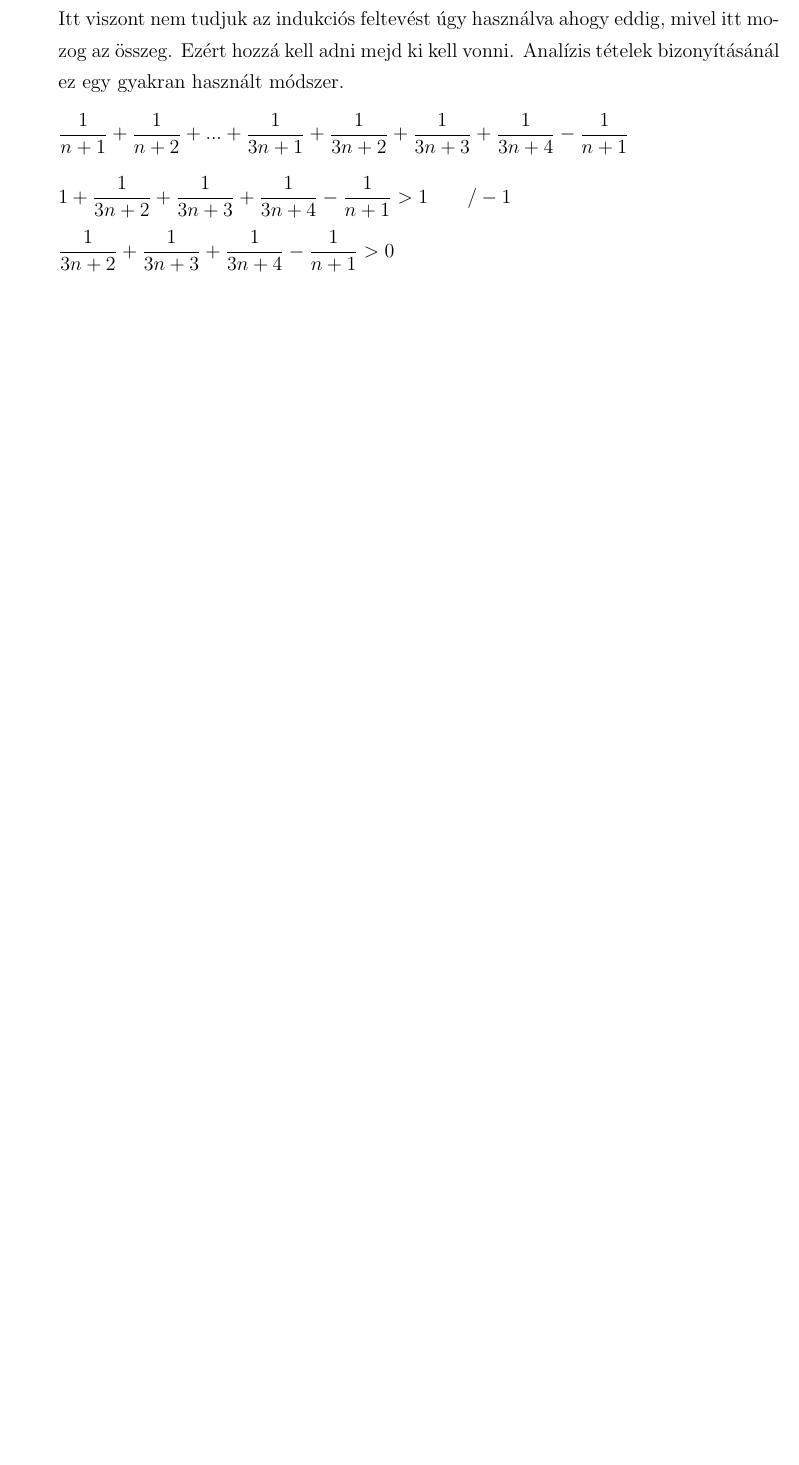
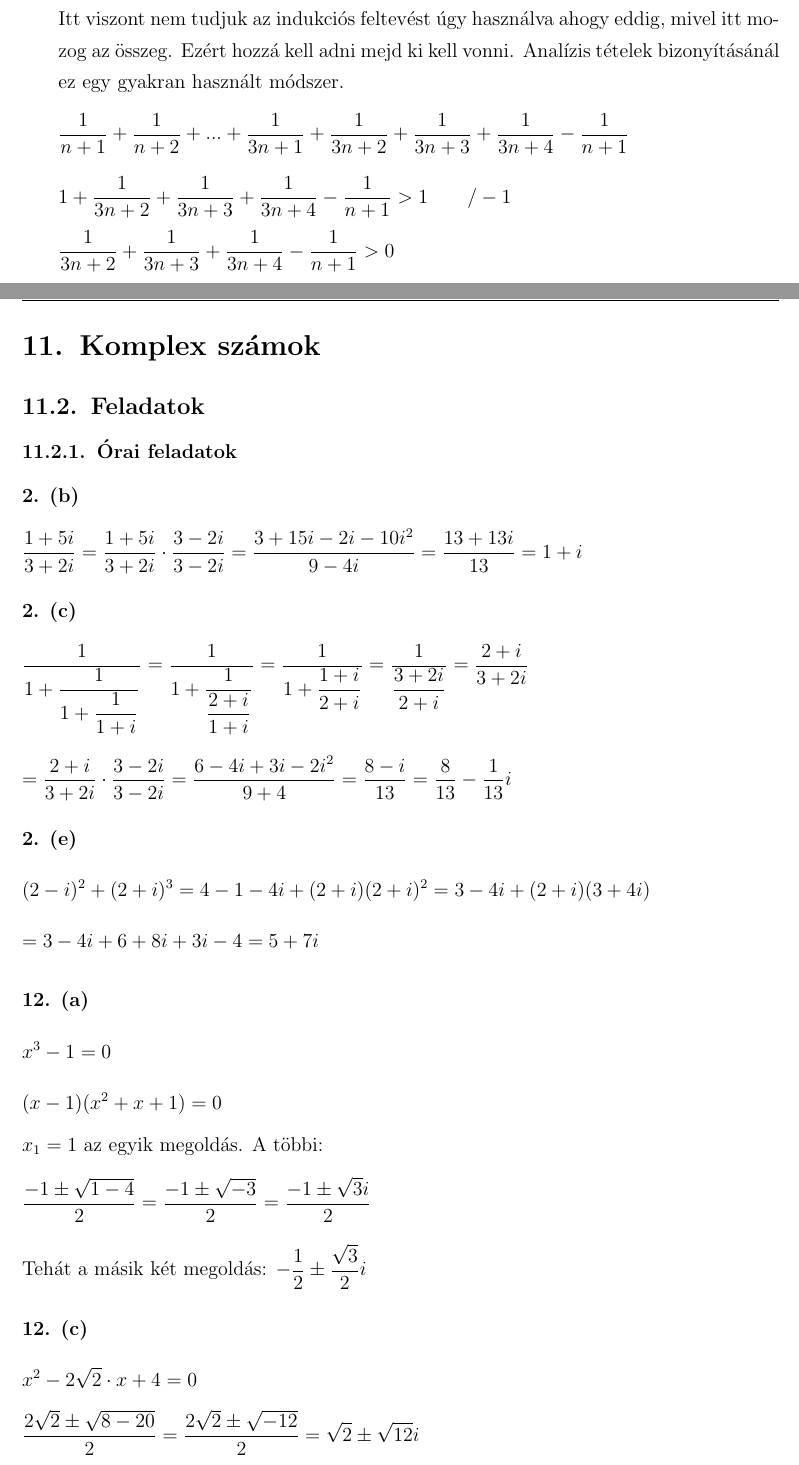
Before and after one commit to szenadam/csifz-matalap-megoldasok, a LaTeX document (matalap-megoldasok.tex): part of page 28 of 31 before the commit and two parts of pages 28 and 29 of 33 after it, the two joined at a grey line, cut so that both start at the same text, the shorter picture padded with empty space. Compiled offline with pdfLaTeX.

Commit message:
11.2.1ből 2/b, 2/c, 2/e, 12/a, 12/c

```diff
--- a/matalap-megoldasok.tex
+++ b/matalap-megoldasok.tex
@@ -946,3 +947,29 @@ Itt $<$ reláció van tehát becsülni is lehet.
+\section{Komplex számok}
+\setcounter{subsection}{1}
+\subsection{Feladatok}
+\subsubsection{Órai feladatok}
+
+\myparagraph{2. (b)}
+\[ \dfrac{1+5i}{3+2i} = \dfrac{1+5i}{3+2i} \cdot \dfrac{3-2i}{3-2i} = \dfrac{3+15i-2i-10i^2}{9-4i} = \dfrac{13+13i}{13} = 1+i \]
+
+\myparagraph{2. (c)}
+\[ \dfrac{1}{1+\dfrac{1}{1+\dfrac{1}{1+i}}} = \dfrac{1}{1+\dfrac{1}{\dfrac{2+i}{1+i}}} = \dfrac{1}{1+\dfrac{1+i}{2+i}} = \dfrac{1}{\dfrac{3+2i}{2+i}} = \dfrac{2+i}{3+2i} \]
+\[ = \dfrac{2+i}{3+2i} \cdot \dfrac{3-2i}{3-2i} = \dfrac{6-4i+3i-2i^2}{9+4} = \dfrac{8-i}{13} = \dfrac{8}{13} - \dfrac{1}{13}i \]
+
+\myparagraph{2. (e)}
+\[ (2-i)^2+(2+i)^3 = 4-1-4i+(2+i)(2+i)^2 = 3 - 4i + (2+i)(3+4i) \]
+\[ = 3 - 4i + 6 +8i +3i -4 = 5+7i \]
+
+\myparagraph{12. (a)}
+\[ x^3-1 = 0 \]
+\[ (x-1)(x^2+x+1) = 0 \]
+$x_1 = 1$ az egyik megoldás. A többi:
+\[ \dfrac{-1\pm \sqrt{1-4}}{2} = \dfrac{-1\pm \sqrt{-3}}{2} = \dfrac{-1\pm \sqrt{3}i}{2} \]
+Tehát a másik két megoldás: $-\dfrac{1}{2} \pm \dfrac{\sqrt{3}}{2}i$
+
+\myparagraph{12. (c)}
+\[ x^2-2\sqrt{2} \cdot x + 4 = 0 \]
+\[ \dfrac{2\sqrt{2} \pm \sqrt{8-20}}{2} = \dfrac{2\sqrt{2} \pm \sqrt{-12}}{2} = \sqrt{2} \pm \sqrt{12}i \]
 
 \clearpage
 \tableofcontents
```
Also changed, not shown: matalap-megoldasok.tex (3 more changed lines).
